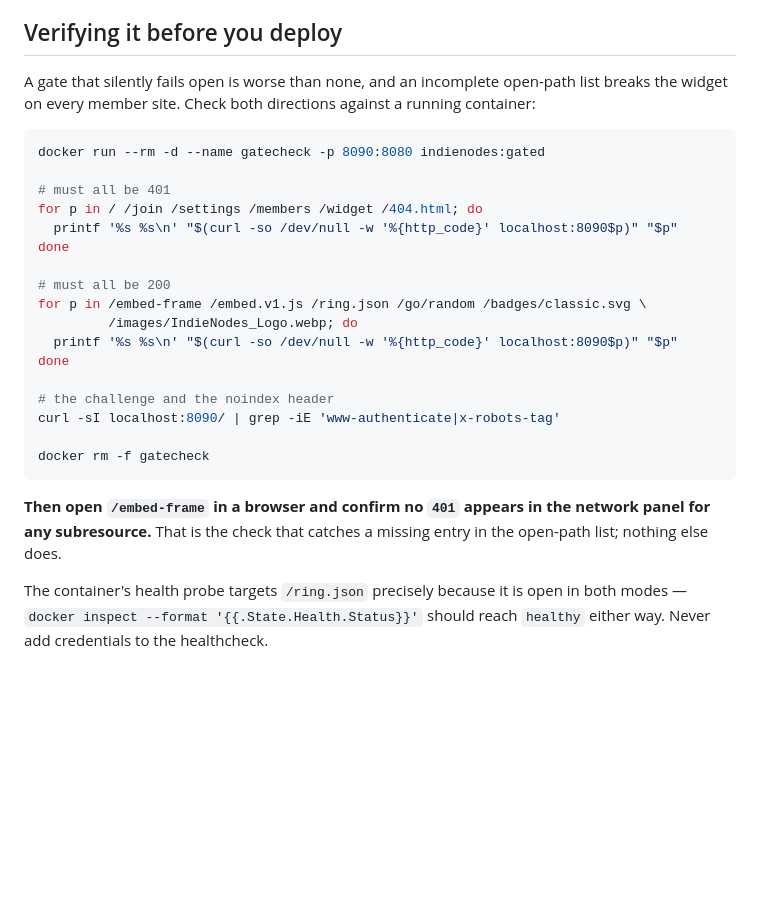
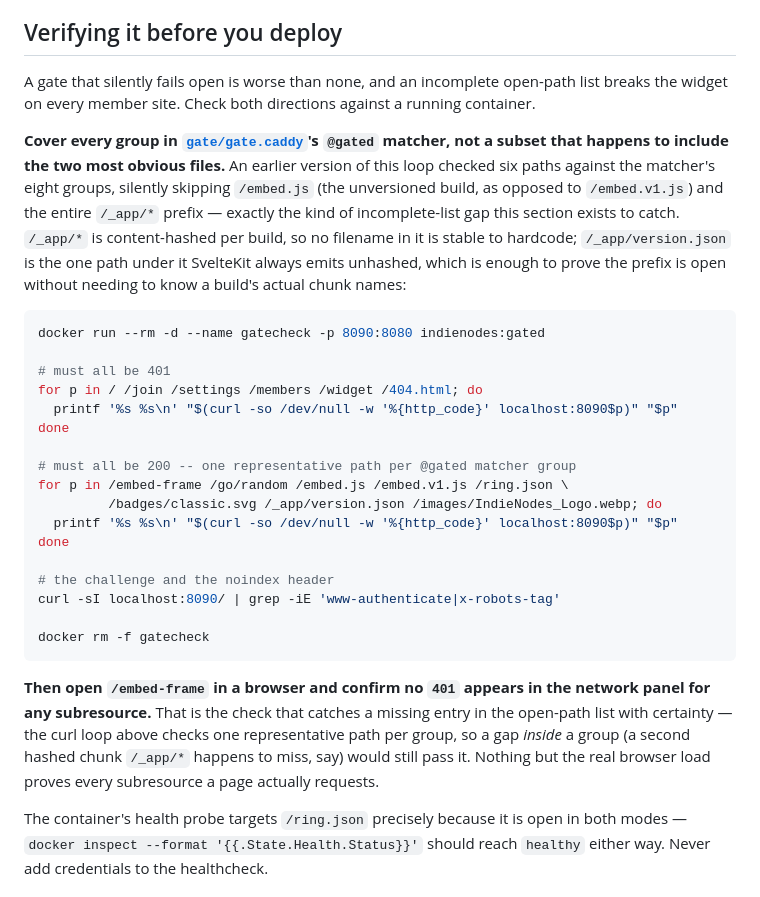
Before and after one commit to XTREEMMAK/indienodes, a Markdown page: docs/pre-launch-gate.md, the part around the change. Rendered like a GitHub page; blank space fills up the shorter version.

Commit message:
docs(gate): cover all eight open-path groups in the verify loop
The curl loop in "Verifying it before you deploy" checked six paths
against gate/gate.caddy's eight @gated matcher groups, silently skipping
/embed.js (the unversioned build, alongside /embed.v1.js) and the entire
/_app/* prefix. Caught in infra's review of a gated staging deploy, where
the same six-path list had already produced a false pass once before.

/_app/* can't be checked by a hardcoded path -- everything under it is
content-hashed per build -- so this adds /_app/version.json, the one file
SvelteKit always emits unhashed, as the representative check for that
group. Also notes plainly what the loop still can't prove: one path per
group passing does not mean every path in that group does, which is why
the browser check on /embed-frame remains the only check with certainty
over real subresources.

Verified against a real gated build (caddy:2-alpine, local --build-arg
GATE_USER/GATE_PASSWORD_HASH): all eight now 200, the six gated routes
still 401.

Co-Authored-By: Claude Sonnet 5 <noreply@anthropic.com>

````diff
--- a/docs/pre-launch-gate.md
+++ b/docs/pre-launch-gate.md
@@ -117,7 +117,16 @@ unrelated ordinary release inheriting that state by accident.
 ## Verifying it before you deploy
 
 A gate that silently fails open is worse than none, and an incomplete open-path list breaks
-the widget on every member site. Check both directions against a running container:
+the widget on every member site. Check both directions against a running container.
+
+**Cover every group in [`gate/gate.caddy`](../gate/gate.caddy)'s `@gated` matcher, not a
+subset that happens to include the two most obvious files.** An earlier version of this
+loop checked six paths against the matcher's eight groups, silently skipping `/embed.js`
+(the unversioned build, as opposed to `/embed.v1.js`) and the entire `/_app/*` prefix —
+exactly the kind of incomplete-list gap this section exists to catch. `/_app/*` is
+content-hashed per build, so no filename in it is stable to hardcode; `/_app/version.json`
+is the one path under it SvelteKit always emits unhashed, which is enough to prove the
+prefix is open without needing to know a build's actual chunk names:
 
 ```bash
 docker run --rm -d --name gatecheck -p 8090:8080 indienodes:gated
@@ -127,9 +136,9 @@ for p in / /join /settings /members /widget /404.html; do
   printf '%s %s\n' "$(curl -so /dev/null -w '%{http_code}' localhost:8090$p)" "$p"
 done
 
-# must all be 200
-for p in /embed-frame /embed.v1.js /ring.json /go/random /badges/classic.svg \
-         /images/IndieNodes_Logo.webp; do
+# must all be 200 -- one representative path per @gated matcher group
+for p in /embed-frame /go/random /embed.js /embed.v1.js /ring.json \
+         /badges/classic.svg /_app/version.json /images/IndieNodes_Logo.webp; do
   printf '%s %s\n' "$(curl -so /dev/null -w '%{http_code}' localhost:8090$p)" "$p"
 done
 
@@ -140,8 +149,10 @@ docker rm -f gatecheck
 ```
 
 **Then open `/embed-frame` in a browser and confirm no `401` appears in the network panel
-for any subresource.** That is the check that catches a missing entry in the open-path list;
-nothing else does.
+for any subresource.** That is the check that catches a missing entry in the open-path list
+with certainty — the curl loop above checks one representative path per group, so a gap
+_inside_ a group (a second hashed chunk `/_app/*` happens to miss, say) would still pass it.
+Nothing but the real browser load proves every subresource a page actually requests.
 
 The container's health probe targets `/ring.json` precisely because it is open in both
 modes — `docker inspect --format '{{.State.Health.Status}}'` should reach `healthy` either
````
